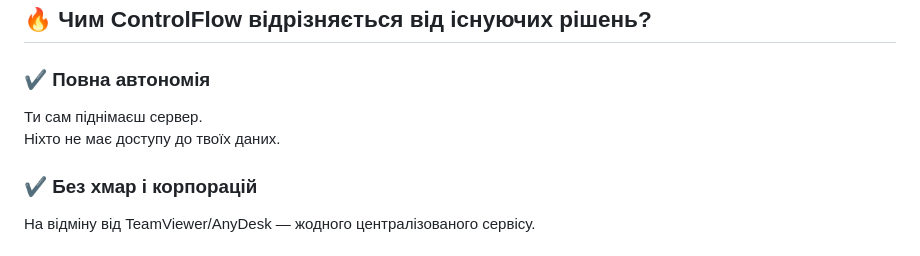
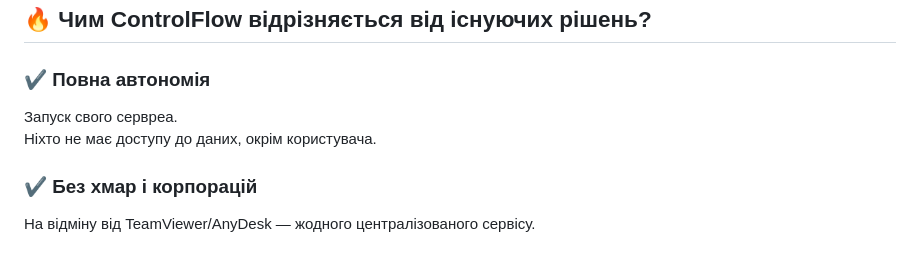
Before and after one commit to Chefmoderator/controle_pc, a Markdown page: README.md, the part around the change. Drawn GitHub-style.

```diff
--- a/README.md
+++ b/README.md
@@ -76,8 +76,8 @@ ControlFlow створений для того, щоб надати корист
 ## 🔥 **Чим ControlFlow відрізняється від існуючих рішень?**
 
 ### **✔ Повна автономія**
-Ти сам піднімаєш сервер.
-Ніхто не має доступу до твоїх даних.
+Запуск свого сервреа.
+Ніхто не має доступу до даних, окрім користувача.
 
 ### **✔ Без хмар і корпорацій**
 На відміну від TeamViewer/AnyDesk — жодного централізованого сервісу.
```
